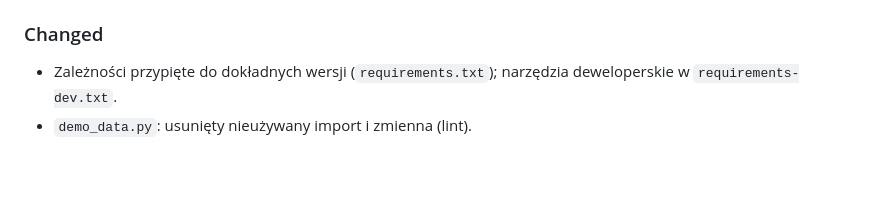
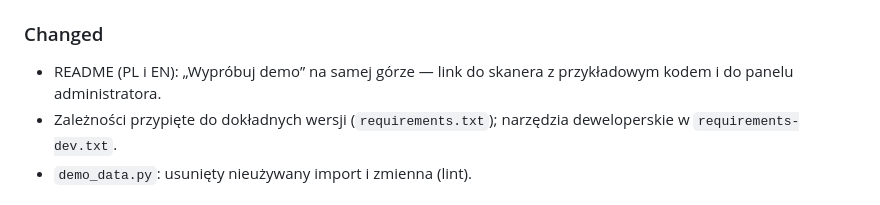
Before and after one commit to TomaszWu14/rcp-log-public, a Markdown page: CHANGELOG.md, the part around the change. GitHub-like rendering; blank space fills up the shorter version.

```diff
--- a/CHANGELOG.md
+++ b/CHANGELOG.md
@@ -57,6 +57,7 @@ Format: [Keep a Changelog](https://keepachangelog.com/pl/1.1.0/), wersjonowanie
   `docs/architektura/` (C4 kontenery, ADR 0012), `docs/testy/`, `docs/operacje/`.
 
 ### Changed
+- README (PL i EN): „Wypróbuj demo” na samej górze — link do skanera z przykładowym kodem i do panelu administratora.
 - Zależności przypięte do dokładnych wersji (`requirements.txt`); narzędzia deweloperskie w `requirements-dev.txt`.
 - `demo_data.py`: usunięty nieużywany import i zmienna (lint).
 
```
Also changed, not shown: README.en.md (+4 -3 lines), README.md (+4 -2 lines).
